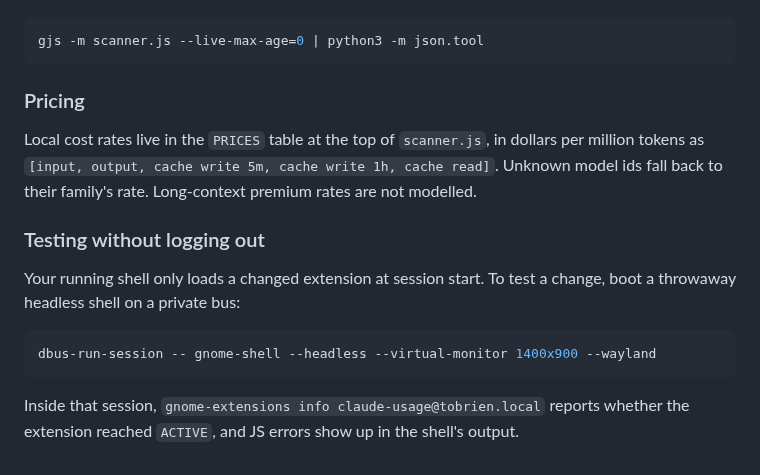
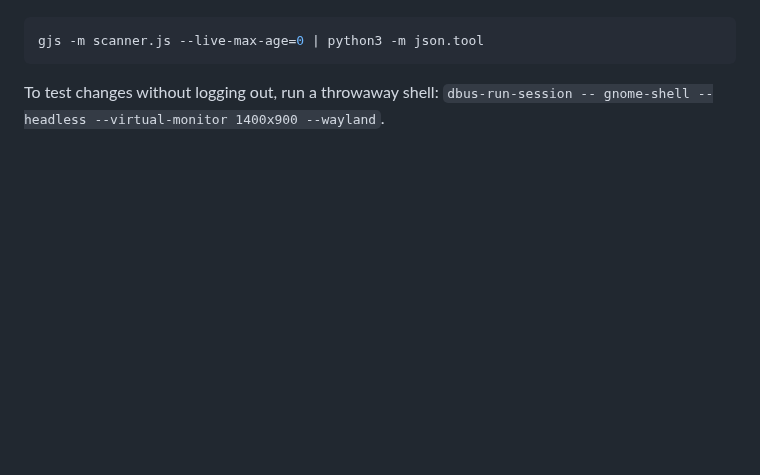
Before and after one commit to Tom0Brien/gnome-claude-usage, a Markdown page: README.md, the part around one of its changes. Rendered like a GitHub page; blank space fills up the shorter version.

````diff
--- a/README.md
+++ b/README.md
@@ -135,22 +92,5 @@ Run it by hand to see the raw data:
 gjs -m scanner.js --live-max-age=0 | python3 -m json.tool
 ```
 
-### Pricing
-
-Local cost rates live in the `PRICES` table at the top of `scanner.js`, in
-dollars per million tokens as
-`[input, output, cache write 5m, cache write 1h, cache read]`. Unknown model ids
-fall back to their family's rate. Long-context premium rates are not modelled.
-
-### Testing without logging out
-
-Your running shell only loads a changed extension at session start. To test a
-change, boot a throwaway headless shell on a private bus:
-
-```sh
-dbus-run-session -- gnome-shell --headless --virtual-monitor 1400x900 --wayland
-```
-
-Inside that session, `gnome-extensions info claude-usage@tobrien.local` reports
-whether the extension reached `ACTIVE`, and JS errors show up in the shell's
-output.
+To test changes without logging out, run a throwaway shell:
+`dbus-run-session -- gnome-shell --headless --virtual-monitor 1400x900 --wayland`.
````
Also changed, not shown: other parts of README.md (+60 -103 lines), docs/screenshot.png (added).
